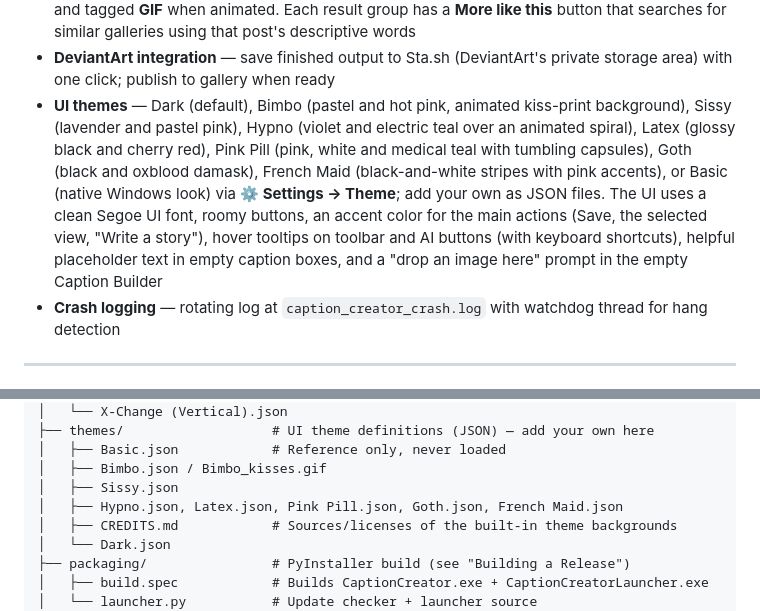
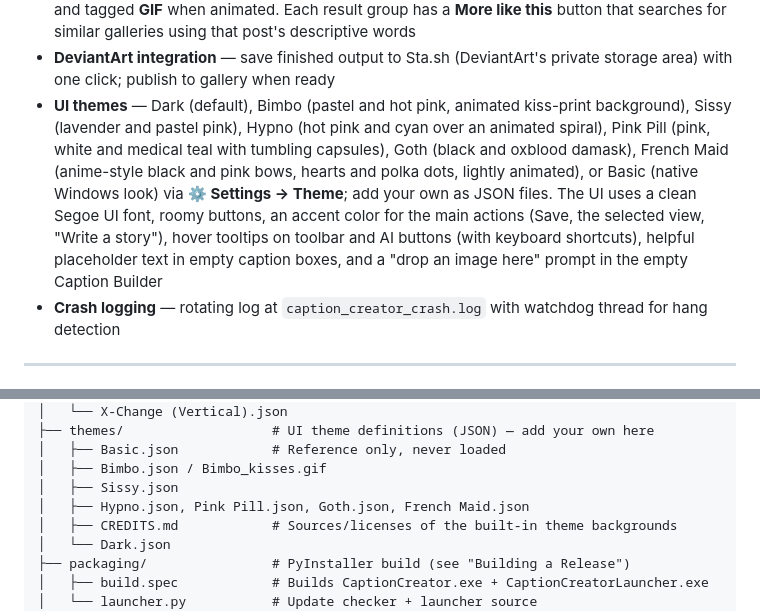
Before and after one commit to crazygirlashley/caption-creation-tool, a Markdown page: README.md, 2 parts joined by grey strips. Drawn GitHub-style.

```diff
--- a/README.md
+++ b/README.md
@@ -45,7 +45,7 @@ A Windows desktop app for creating X-Change-style captioned images, animated GIF
 - **Single-Frame Preview toggle** — a toolbar checkbox, shown only for GIF/MP4 sources, to manually switch between a live full-animation preview and a lightweight single-frame preview at any time — useful on lower-end machines even for files too small to trigger the automatic large-file prompt
 - **Find Online…** — search [Barnorama](https://www.barnorama.com), [AcidCow](https://acidcow.com) and [sex.com](https://www.sex.com) (pictures and GIFs, grouped into one result each; male search terms search its male section) from inside the app for source images/GIFs. The query defaults to physical-description keywords (hair color, gender, body type, age, clothing) pulled from your current caption text, and results are ranked by how well their titles match it (hair color first). Posts about real celebrities are filtered out. Results group the actual images from each matching post under its title — click one to load it as the source, no manual download/re-open needed Built for finding photos of one attractive person: both sites are searched at once and results appear as each answers, multi-word queries also search their most distinctive word ("brunette woman" no longer collapses to a handful of off-topic posts), person galleries rank above memes and listicles, anything framed around children or teens is never shown, and a **Single person only** filter (on by default) uses on-device face detection (OpenCV YuNet) to hide group shots, memes and screenshots — previews are small, cached, and tagged **GIF** when animated. Each result group has a **More like this** button that searches for similar galleries using that post's descriptive words
 - **DeviantArt integration** — save finished output to Sta.sh (DeviantArt's private storage area) with one click; publish to gallery when ready
-- **UI themes** — Dark (default), Bimbo (pastel and hot pink, animated kiss-print background), Sissy (lavender and pastel pink), Hypno (violet and electric teal over an animated spiral), Latex (glossy black and cherry red), Pink Pill (pink, white and medical teal with tumbling capsules), Goth (black and oxblood damask), French Maid (black-and-white stripes with pink accents), or Basic (native Windows look) via **⚙ Settings → Theme**; add your own as JSON files. The UI uses a clean Segoe UI font, roomy buttons, an accent color for the main actions (Save, the selected view, "Write a story"), hover tooltips on toolbar and AI buttons (with keyboard shortcuts), helpful placeholder text in empty caption boxes, and a "drop an image here" prompt in the empty Caption Builder
+- **UI themes** — Dark (default), Bimbo (pastel and hot pink, animated kiss-print background), Sissy (lavender and pastel pink), Hypno (hot pink and cyan over an animated spiral), Pink Pill (pink, white and medical teal with tumbling capsules), Goth (black and oxblood damask), French Maid (anime-style black and pink bows, hearts and polka dots, lightly animated), or Basic (native Windows look) via **⚙ Settings → Theme**; add your own as JSON files. The UI uses a clean Segoe UI font, roomy buttons, an accent color for the main actions (Save, the selected view, "Write a story"), hover tooltips on toolbar and AI buttons (with keyboard shortcuts), helpful placeholder text in empty caption boxes, and a "drop an image here" prompt in the empty Caption Builder
 - **Crash logging** — rotating log at `caption_creator_crash.log` with watchdog thread for hang detection
 
 ---
@@ -340,7 +340,7 @@ caption-creation-tool/
 │   ├── Basic.json            # Reference only, never loaded
 │   ├── Bimbo.json / Bimbo_kisses.gif
 │   ├── Sissy.json
-│   ├── Hypno.json, Latex.json, Pink Pill.json, Goth.json, French Maid.json
+│   ├── Hypno.json, Pink Pill.json, Goth.json, French Maid.json
 │   ├── CREDITS.md            # Sources/licenses of the built-in theme backgrounds
 │   └── Dark.json
 ├── packaging/                # PyInstaller build (see "Building a Release")
```
Also changed, not shown: themes/CREDITS.md (+12 -18 lines), themes/French_Maid_bows.gif (added), themes/French_Maid_stripes.jpg (deleted), themes/Hypno_spiral.gif, themes/Latex_gloss.jpg (deleted), 7 other files.
